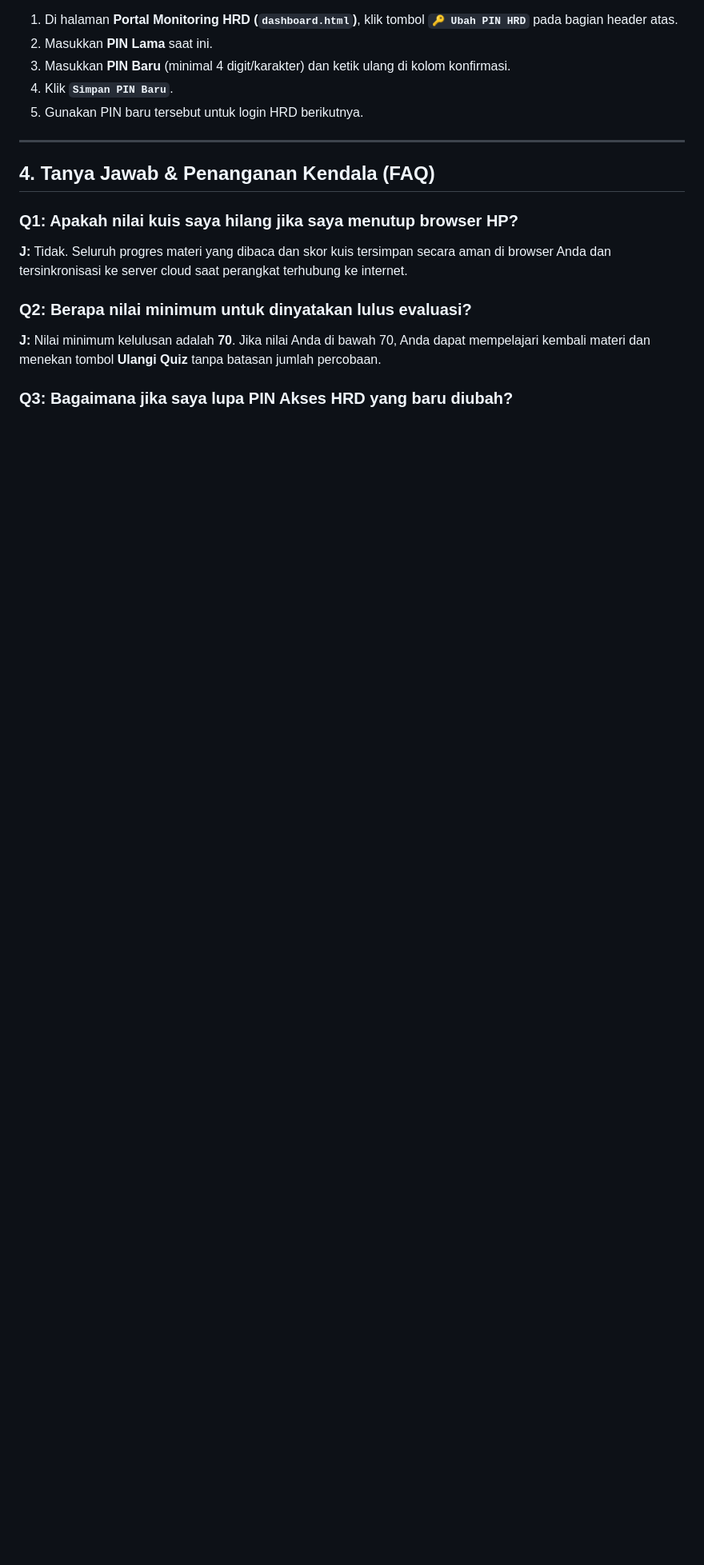
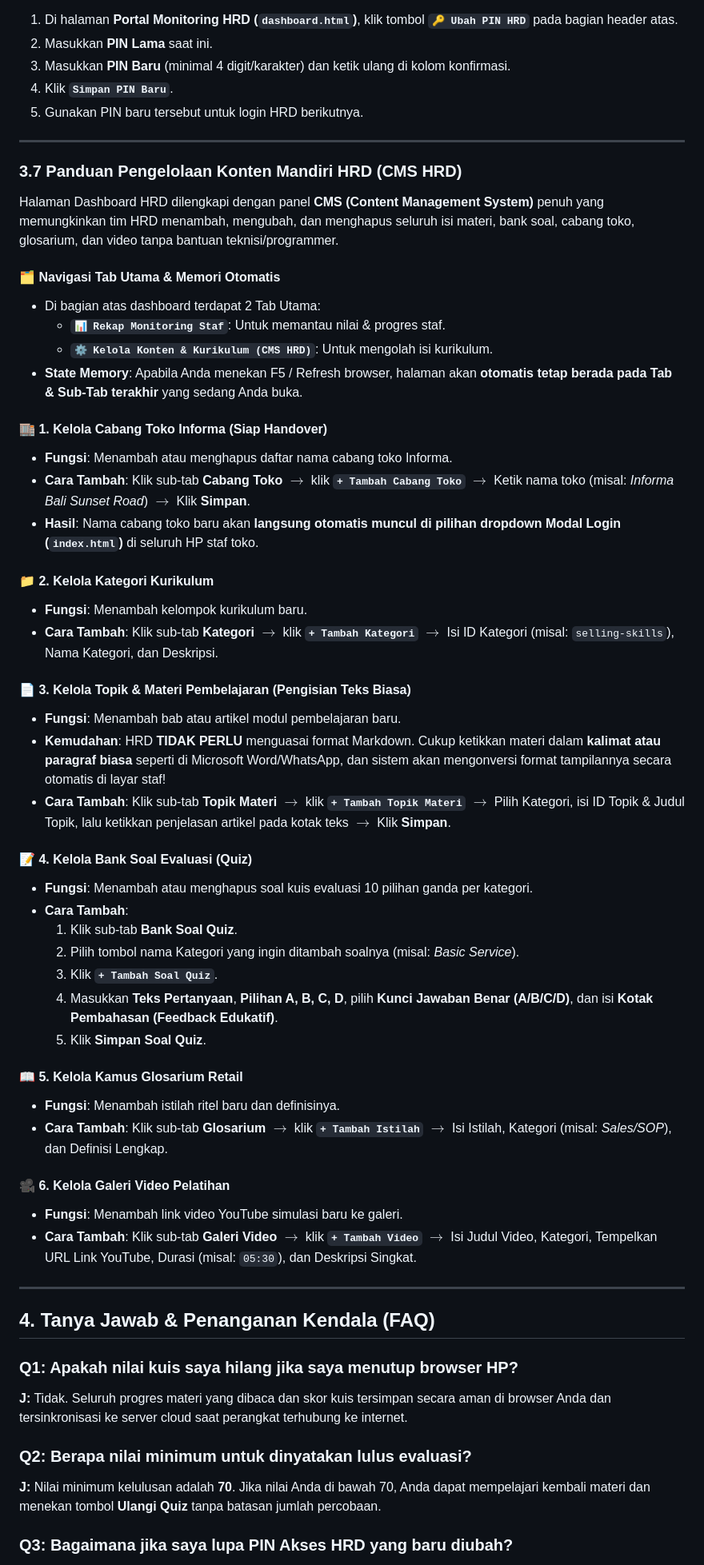
Before and after one commit to hengqpung-cloud/learning-hub, a Markdown page: MANUAL_PENGGUNAAN.md, the part around the change. Shown at 80% size. GitHub-like rendering; blank space fills up the shorter version.

Commit message:
docs: add full HRD CMS operational guide to MANUAL_PENGGUNAAN.md

```diff
--- a/MANUAL_PENGGUNAAN.md
+++ b/MANUAL_PENGGUNAAN.md
@@ -233,6 +233,49 @@ HRD dapat memperbarui PIN akses masuk kapan saja secara mandiri:
 
 ---
 
+### 3.7 Panduan Pengelolaan Konten Mandiri HRD (CMS HRD)
+
+Halaman Dashboard HRD dilengkapi dengan panel **CMS (Content Management System)** penuh yang memungkinkan tim HRD menambah, mengubah, dan menghapus seluruh isi materi, bank soal, cabang toko, glosarium, dan video tanpa bantuan teknisi/programmer.
+
+#### 🗂️ Navigasi Tab Utama & Memori Otomatis
+- Di bagian atas dashboard terdapat 2 Tab Utama:
+  - **`📊 Rekap Monitoring Staf`**: Untuk memantau nilai & progres staf.
+  - **`⚙️ Kelola Konten & Kurikulum (CMS HRD)`**: Untuk mengolah isi kurikulum.
+- **State Memory**: Apabila Anda menekan F5 / Refresh browser, halaman akan **otomatis tetap berada pada Tab & Sub-Tab terakhir** yang sedang Anda buka.
+
+#### 🏬 1. Kelola Cabang Toko Informa (Siap Handover)
+- **Fungsi**: Menambah atau menghapus daftar nama cabang toko Informa.
+- **Cara Tambah**: Klik sub-tab **Cabang Toko** $\rightarrow$ klik **`+ Tambah Cabang Toko`** $\rightarrow$ Ketik nama toko (misal: *Informa Bali Sunset Road*) $\rightarrow$ Klik **Simpan**.
+- **Hasil**: Nama cabang toko baru akan **langsung otomatis muncul di pilihan dropdown Modal Login (`index.html`)** di seluruh HP staf toko.
+
+#### 📁 2. Kelola Kategori Kurikulum
+- **Fungsi**: Menambah kelompok kurikulum baru.
+- **Cara Tambah**: Klik sub-tab **Kategori** $\rightarrow$ klik **`+ Tambah Kategori`** $\rightarrow$ Isi ID Kategori (misal: `selling-skills`), Nama Kategori, dan Deskripsi.
+
+#### 📄 3. Kelola Topik & Materi Pembelajaran (Pengisian Teks Biasa)
+- **Fungsi**: Menambah bab atau artikel modul pembelajaran baru.
+- **Kemudahan**: HRD **TIDAK PERLU** menguasai format Markdown. Cukup ketikkan materi dalam **kalimat atau paragraf biasa** seperti di Microsoft Word/WhatsApp, dan sistem akan mengonversi format tampilannya secara otomatis di layar staf!
+- **Cara Tambah**: Klik sub-tab **Topik Materi** $\rightarrow$ klik **`+ Tambah Topik Materi`** $\rightarrow$ Pilih Kategori, isi ID Topik & Judul Topik, lalu ketikkan penjelasan artikel pada kotak teks $\rightarrow$ Klik **Simpan**.
+
+#### 📝 4. Kelola Bank Soal Evaluasi (Quiz)
+- **Fungsi**: Menambah atau menghapus soal kuis evaluasi 10 pilihan ganda per kategori.
+- **Cara Tambah**:
+  1. Klik sub-tab **Bank Soal Quiz**.
+  2. Pilih tombol nama Kategori yang ingin ditambah soalnya (misal: *Basic Service*).
+  3. Klik **`+ Tambah Soal Quiz`**.
+  4. Masukkan **Teks Pertanyaan**, **Pilihan A, B, C, D**, pilih **Kunci Jawaban Benar (A/B/C/D)**, dan isi **Kotak Pembahasan (Feedback Edukatif)**.
+  5. Klik **Simpan Soal Quiz**.
+
+#### 📖 5. Kelola Kamus Glosarium Retail
+- **Fungsi**: Menambah istilah ritel baru dan definisinya.
+- **Cara Tambah**: Klik sub-tab **Glosarium** $\rightarrow$ klik **`+ Tambah Istilah`** $\rightarrow$ Isi Istilah, Kategori (misal: *Sales/SOP*), dan Definisi Lengkap.
+
+#### 🎥 6. Kelola Galeri Video Pelatihan
+- **Fungsi**: Menambah link video YouTube simulasi baru ke galeri.
+- **Cara Tambah**: Klik sub-tab **Galeri Video** $\rightarrow$ klik **`+ Tambah Video`** $\rightarrow$ Isi Judul Video, Kategori, Tempelkan URL Link YouTube, Durasi (misal: `05:30`), dan Deskripsi Singkat.
+
+---
+
 ## 4. Tanya Jawab & Penanganan Kendala (FAQ)
 
 ### Q1: Apakah nilai kuis saya hilang jika saya menutup browser HP?
```
